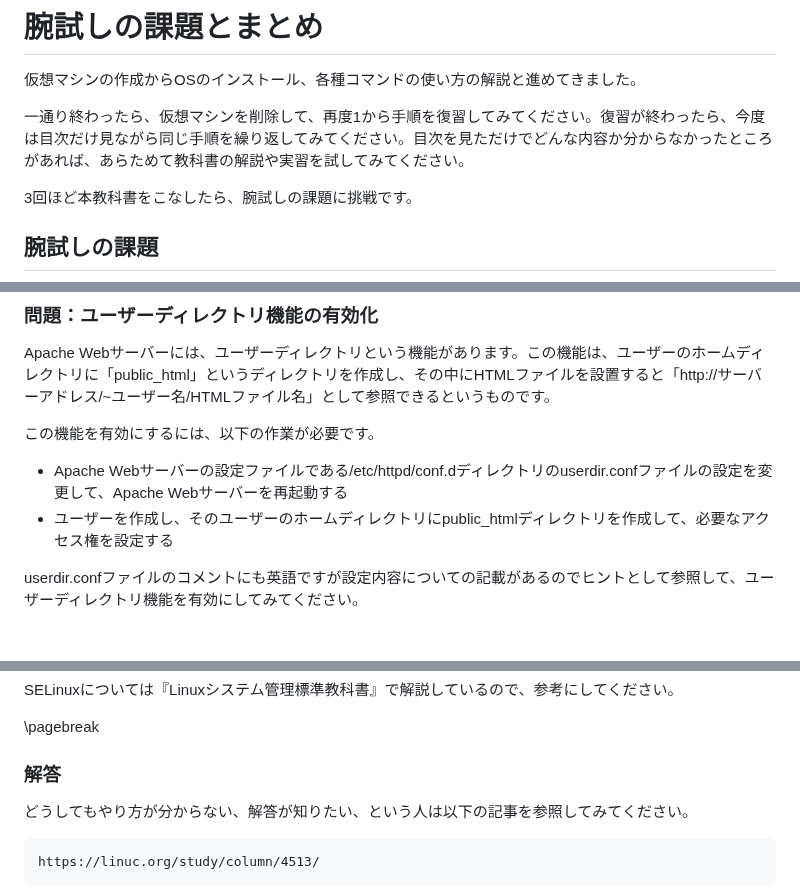
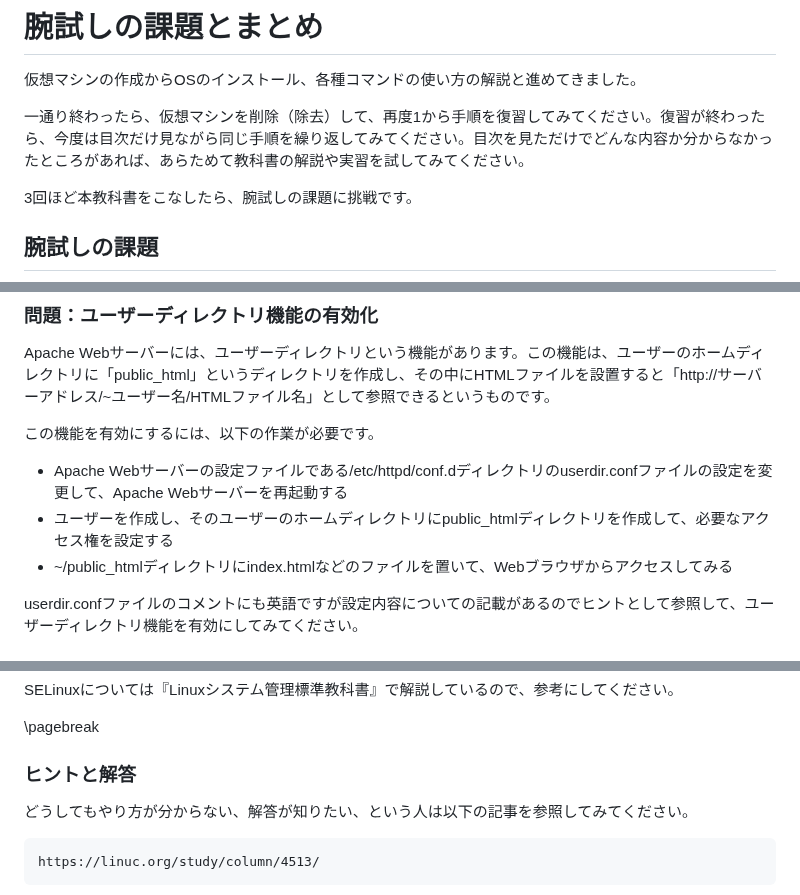
Before and after one commit to lpi-japan/linux-text, a Markdown page: Chapter12.md, 3 parts joined by grey strips. Drawn GitHub-style.

Commit message:
課題を加筆

````diff
--- a/Chapter12.md
+++ b/Chapter12.md
@@ -1,7 +1,7 @@
 # 腕試しの課題とまとめ
 仮想マシンの作成からOSのインストール、各種コマンドの使い方の解説と進めてきました。
 
-一通り終わったら、仮想マシンを削除して、再度1から手順を復習してみてください。復習が終わったら、今度は目次だけ見ながら同じ手順を繰り返してみてください。目次を見ただけでどんな内容か分からなかったところがあれば、あらためて教科書の解説や実習を試してみてください。
+一通り終わったら、仮想マシンを削除（除去）して、再度1から手順を復習してみてください。復習が終わったら、今度は目次だけ見ながら同じ手順を繰り返してみてください。目次を見ただけでどんな内容か分からなかったところがあれば、あらためて教科書の解説や実習を試してみてください。
 
 3回ほど本教科書をこなしたら、腕試しの課題に挑戦です。
 
@@ -17,6 +17,7 @@ Apache Webサーバーには、ユーザーディレクトリという機能が
 
 - Apache Webサーバーの設定ファイルである/etc/httpd/conf.dディレクトリのuserdir.confファイルの設定を変更して、Apache Webサーバーを再起動する
 - ユーザーを作成し、そのユーザーのホームディレクトリにpublic_htmlディレクトリを作成して、必要なアクセス権を設定する
+- ~/public_htmlディレクトリにindex.htmlなどのファイルを置いて、Webブラウザからアクセスしてみる
 
 userdir.confファイルのコメントにも英語ですが設定内容についての記載があるのでヒントとして参照して、ユーザーディレクトリ機能を有効にしてみてください。
 
@@ -33,7 +34,7 @@ SELinuxについては『Linuxシステム管理標準教科書』で解説し
 
 \pagebreak
 
-### 解答
+### ヒントと解答
 どうしてもやり方が分からない、解答が知りたい、という人は以下の記事を参照してみてください。
 
 ```
````
